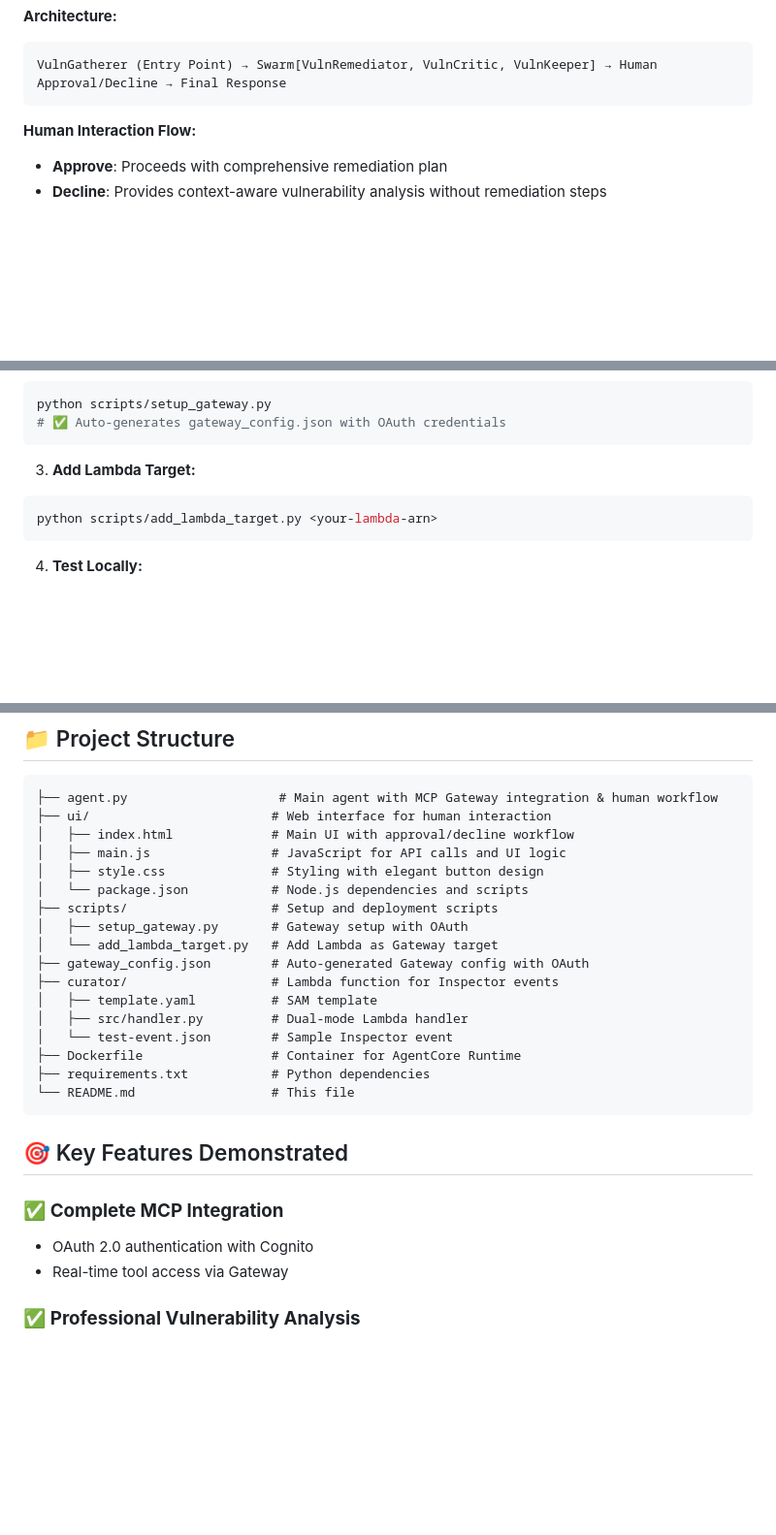
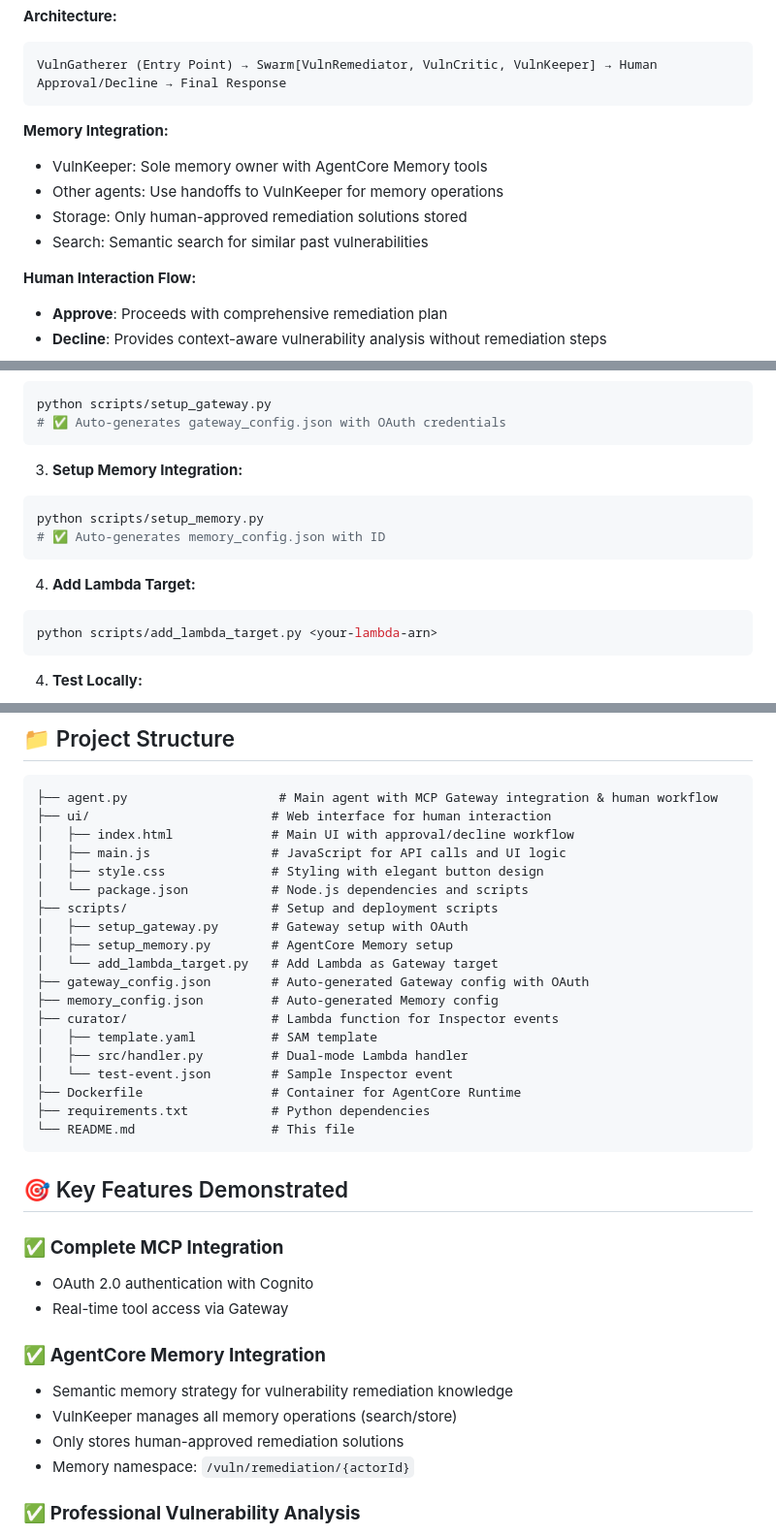
Before and after one commit to msumari/vulnagent, a Markdown page: README.md, 3 parts joined by grey strips. Shown at 97% size. Rendered like a GitHub page; blank space fills up the shorter version.

Commit message:
feat: update README

````diff
--- a/README.md
+++ b/README.md
@@ -64,6 +64,13 @@ AI agent using Claude 3 Haiku for vulnerability analysis, built with Strands fra
 ```
 VulnGatherer (Entry Point) → Swarm[VulnRemediator, VulnCritic, VulnKeeper] → Human Approval/Decline → Final Response
 ```
+
+**Memory Integration:**
+
+- VulnKeeper: Sole memory owner with AgentCore Memory tools
+- Other agents: Use handoffs to VulnKeeper for memory operations
+- Storage: Only human-approved remediation solutions stored
+- Search: Semantic search for similar past vulnerabilities
 
 **Human Interaction Flow:**
 
@@ -171,7 +178,14 @@ python scripts/setup_gateway.py
 # ✅ Auto-generates gateway_config.json with OAuth credentials
 ```
 
-3. **Add Lambda Target:**
+3. **Setup Memory Integration:**
+
+```bash
+python scripts/setup_memory.py
+# ✅ Auto-generates memory_config.json with ID
+```
+
+4. **Add Lambda Target:**
 
 ```bash
 python scripts/add_lambda_target.py <your-lambda-arn>
@@ -217,8 +231,10 @@ For complete runtime deployment instructions, see: https://strandsagents.com/lat
 │   └── package.json           # Node.js dependencies and scripts
 ├── scripts/                   # Setup and deployment scripts
 │   ├── setup_gateway.py       # Gateway setup with OAuth
+│   ├── setup_memory.py        # AgentCore Memory setup
 │   └── add_lambda_target.py   # Add Lambda as Gateway target
 ├── gateway_config.json        # Auto-generated Gateway config with OAuth
+├── memory_config.json         # Auto-generated Memory config
 ├── curator/                   # Lambda function for Inspector events
 │   ├── template.yaml          # SAM template
 │   ├── src/handler.py         # Dual-mode Lambda handler
@@ -234,6 +250,13 @@ For complete runtime deployment instructions, see: https://strandsagents.com/lat
 
 - OAuth 2.0 authentication with Cognito
 - Real-time tool access via Gateway
+
+### ✅ **AgentCore Memory Integration**
+
+- Semantic memory strategy for vulnerability remediation knowledge
+- VulnKeeper manages all memory operations (search/store)
+- Only stores human-approved remediation solutions
+- Memory namespace: `/vuln/remediation/{actorId}`
 
 ### ✅ **Professional Vulnerability Analysis**
 
````
